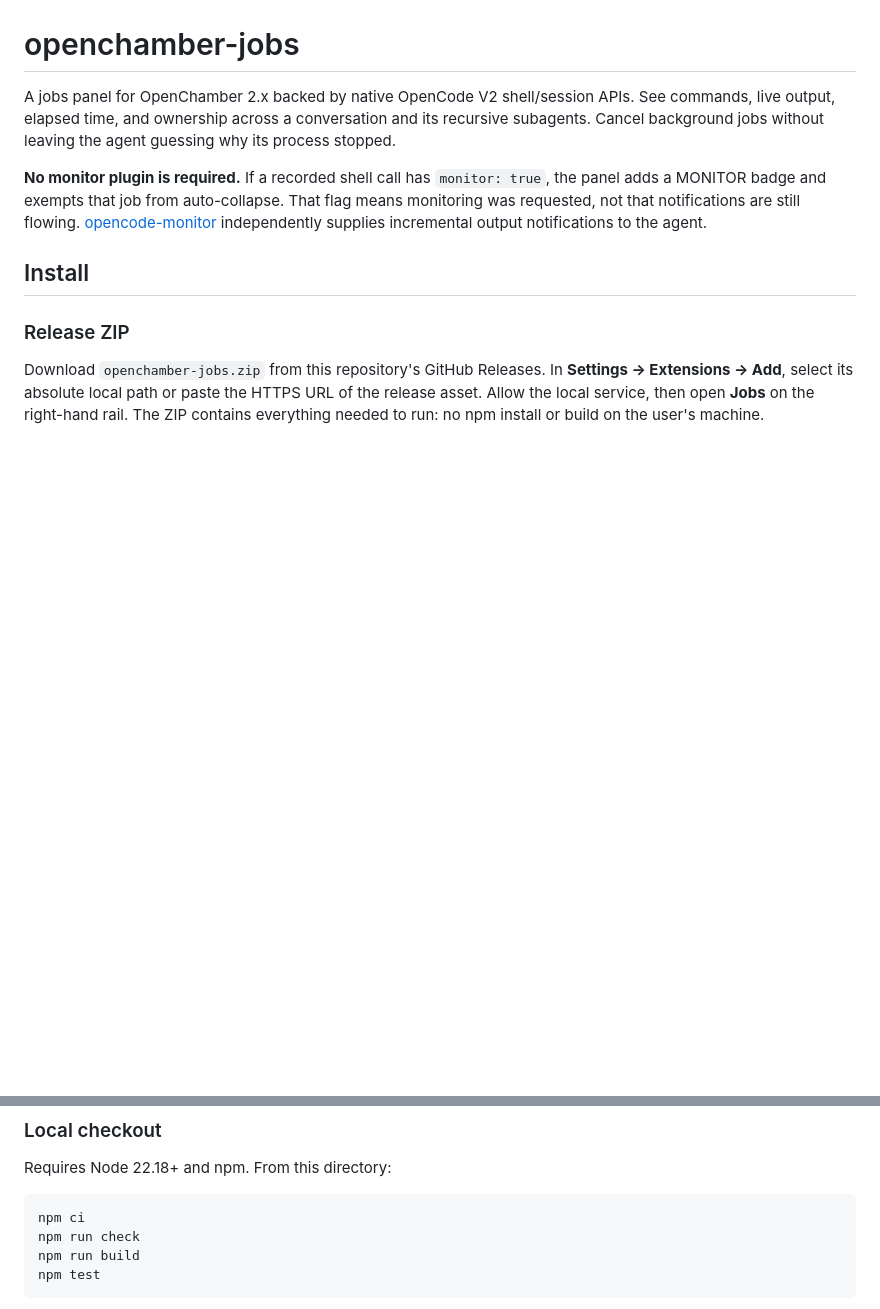
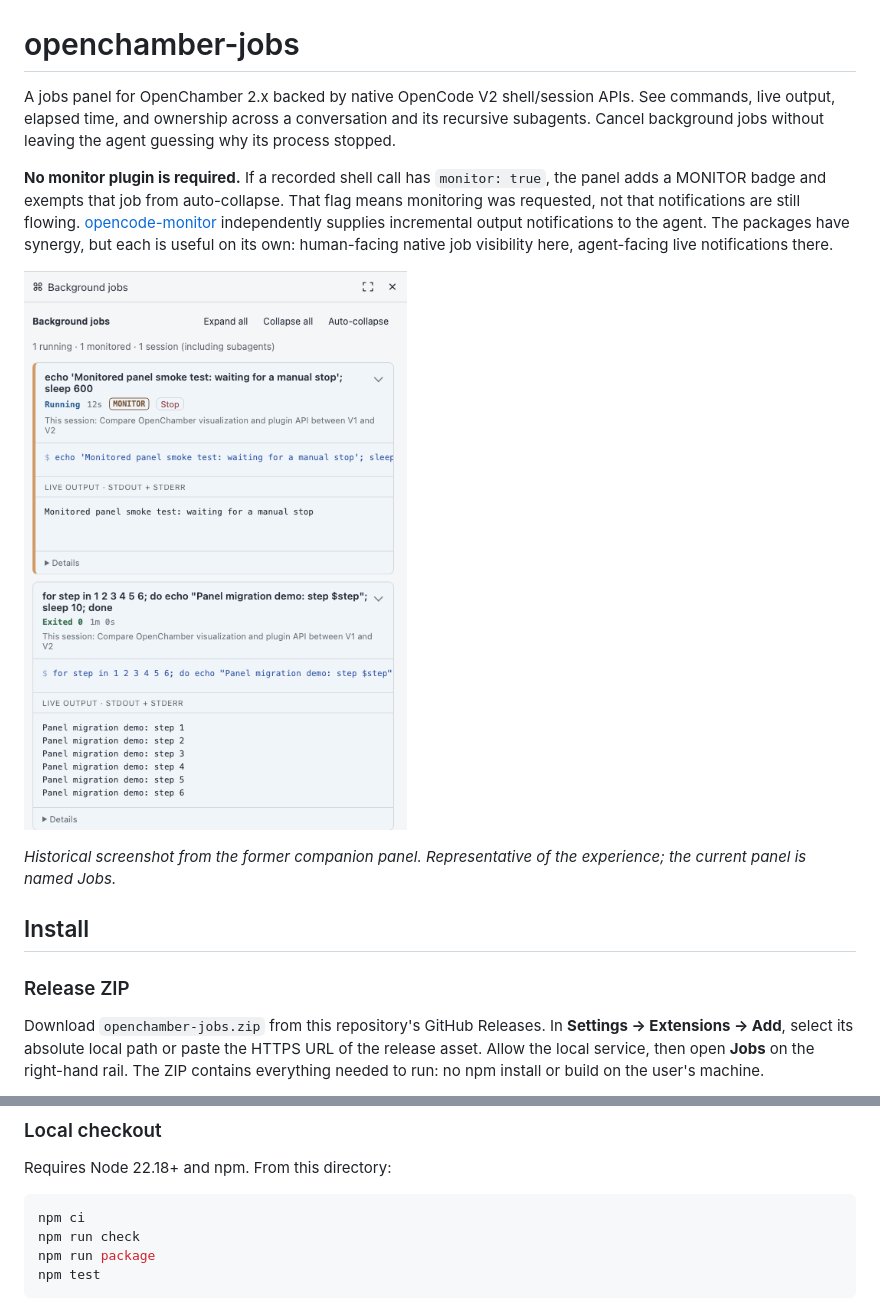
Before and after one commit to rndmcnlly/openchamber-jobs, a Markdown page: README.md, 2 parts joined by grey strips. Rendered like a GitHub page; pictures changed too: demo/openchamber-background-jobs.png (added); blank space fills up the shorter version.

Commit message:
Document standalone synergy and complete legacy companion migration

````diff
--- a/README.md
+++ b/README.md
@@ -2,7 +2,11 @@
 
 A jobs panel for OpenChamber 2.x backed by native OpenCode V2 shell/session APIs. See commands, live output, elapsed time, and ownership across a conversation and its recursive subagents. Cancel background jobs without leaving the agent guessing why its process stopped.
 
-**No monitor plugin is required.** If a recorded shell call has `monitor: true`, the panel adds a MONITOR badge and exempts that job from auto-collapse. That flag means monitoring was requested, not that notifications are still flowing. [opencode-monitor](https://github.com/rndmcnlly/opencode-monitor) independently supplies incremental output notifications to the agent.
+**No monitor plugin is required.** If a recorded shell call has `monitor: true`, the panel adds a MONITOR badge and exempts that job from auto-collapse. That flag means monitoring was requested, not that notifications are still flowing. [opencode-monitor](https://github.com/rndmcnlly/opencode-monitor) independently supplies incremental output notifications to the agent. The packages have synergy, but each is useful on its own: human-facing native job visibility here, agent-facing live notifications there.
+
+<a href="./demo/openchamber-background-jobs.png"><img src="./demo/openchamber-background-jobs.png" alt="Jobs panel showing monitored live output alongside a completed job" width="500"></a>
+
+*Historical screenshot from the former companion panel. Representative of the experience; the current panel is named Jobs.*
 
 ## Install
 
@@ -21,7 +25,7 @@ Requires Node 22.18+ and npm. From this directory:
 ```sh
 npm ci
 npm run check
-npm run build
+npm run package
 npm test
 ```
 
````
Also changed, not shown: AGENTS.md (+1 -1 lines).
